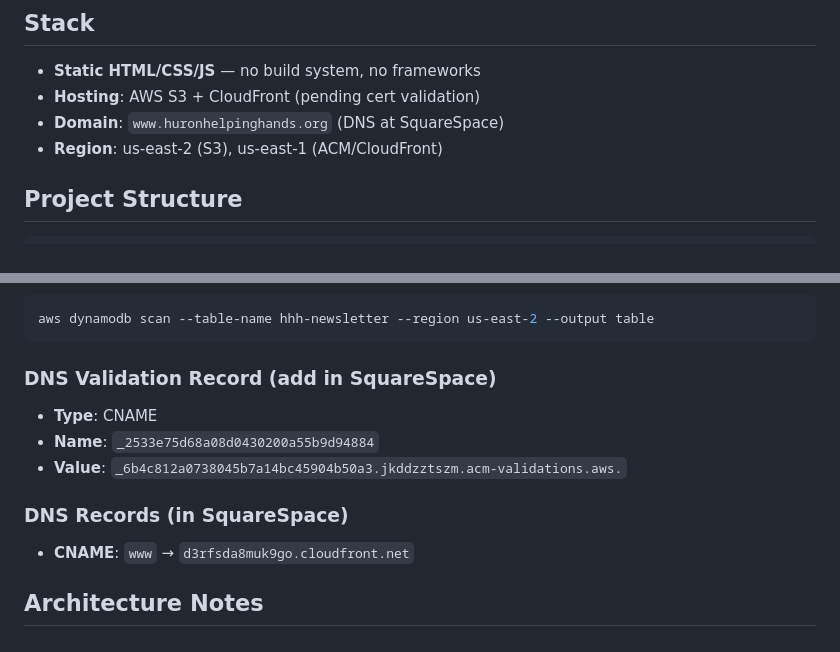
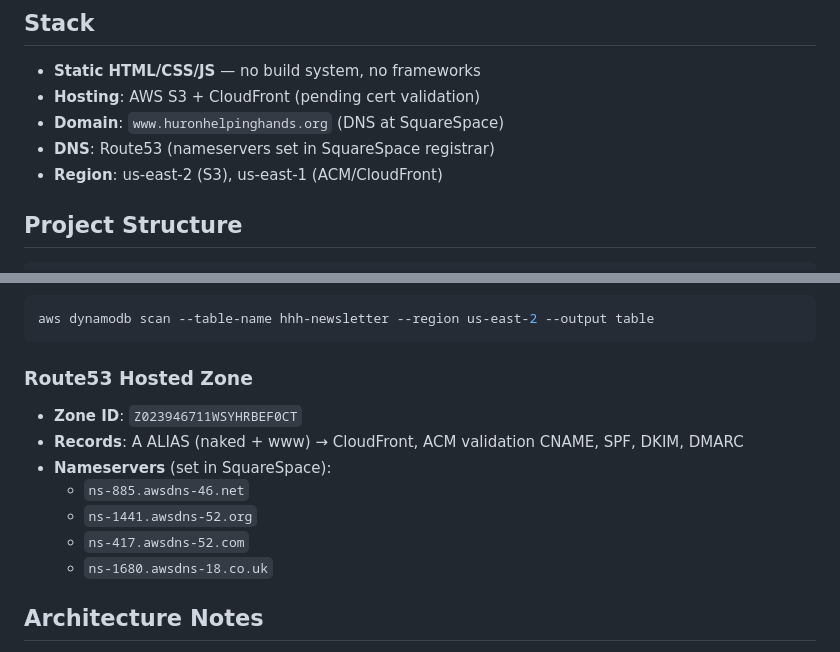
Before and after one commit to barddzen/HuronFoodPantry, a Markdown page: CLAUDE.md, 2 parts joined by grey strips. GitHub-like rendering.

Commit message:
Update CLAUDE.md configuration
Co-Authored-By: Claude Opus 4.6 (1M context) <noreply@anthropic.com>

````diff
--- a/CLAUDE.md
+++ b/CLAUDE.md
@@ -4,6 +4,7 @@
 - **Static HTML/CSS/JS** — no build system, no frameworks
 - **Hosting**: AWS S3 + CloudFront (pending cert validation)
 - **Domain**: `www.huronhelpinghands.org` (DNS at SquareSpace)
+- **DNS**: Route53 (nameservers set in SquareSpace registrar)
 - **Region**: us-east-2 (S3), us-east-1 (ACM/CloudFront)
 
 ## Project Structure
@@ -57,13 +58,14 @@ aws cloudfront create-invalidation --distribution-id ECK9AA6465NAB --paths "/*"
 aws dynamodb scan --table-name hhh-newsletter --region us-east-2 --output table
 ```
 
-### DNS Validation Record (add in SquareSpace)
-- **Type**: CNAME
-- **Name**: `_2533e75d68a08d0430200a55b9d94884`
-- **Value**: `_6b4c812a0738045b7a14bc45904b50a3.jkddzztszm.acm-validations.aws.`
-
-### DNS Records (in SquareSpace)
-- **CNAME**: `www` → `d3rfsda8muk9go.cloudfront.net`
+### Route53 Hosted Zone
+- **Zone ID**: `Z023946711WSYHRBEF0CT`
+- **Records**: A ALIAS (naked + www) → CloudFront, ACM validation CNAME, SPF, DKIM, DMARC
+- **Nameservers** (set in SquareSpace):
+  - `ns-885.awsdns-46.net`
+  - `ns-1441.awsdns-52.org`
+  - `ns-417.awsdns-52.com`
+  - `ns-1680.awsdns-18.co.uk`
 
 ## Architecture Notes
 - Navigation and footer are injected by `js/main.js` — single source of truth
````
